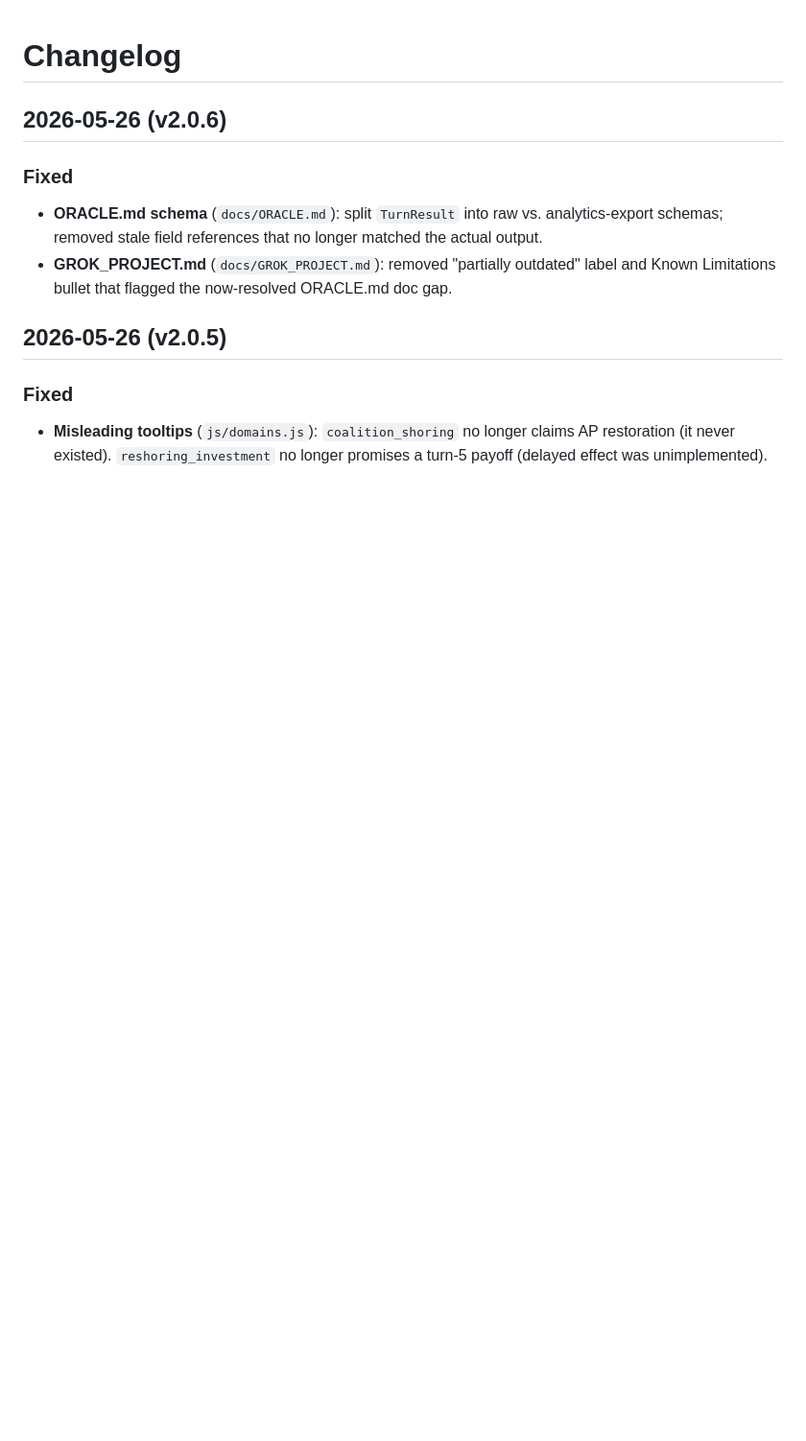
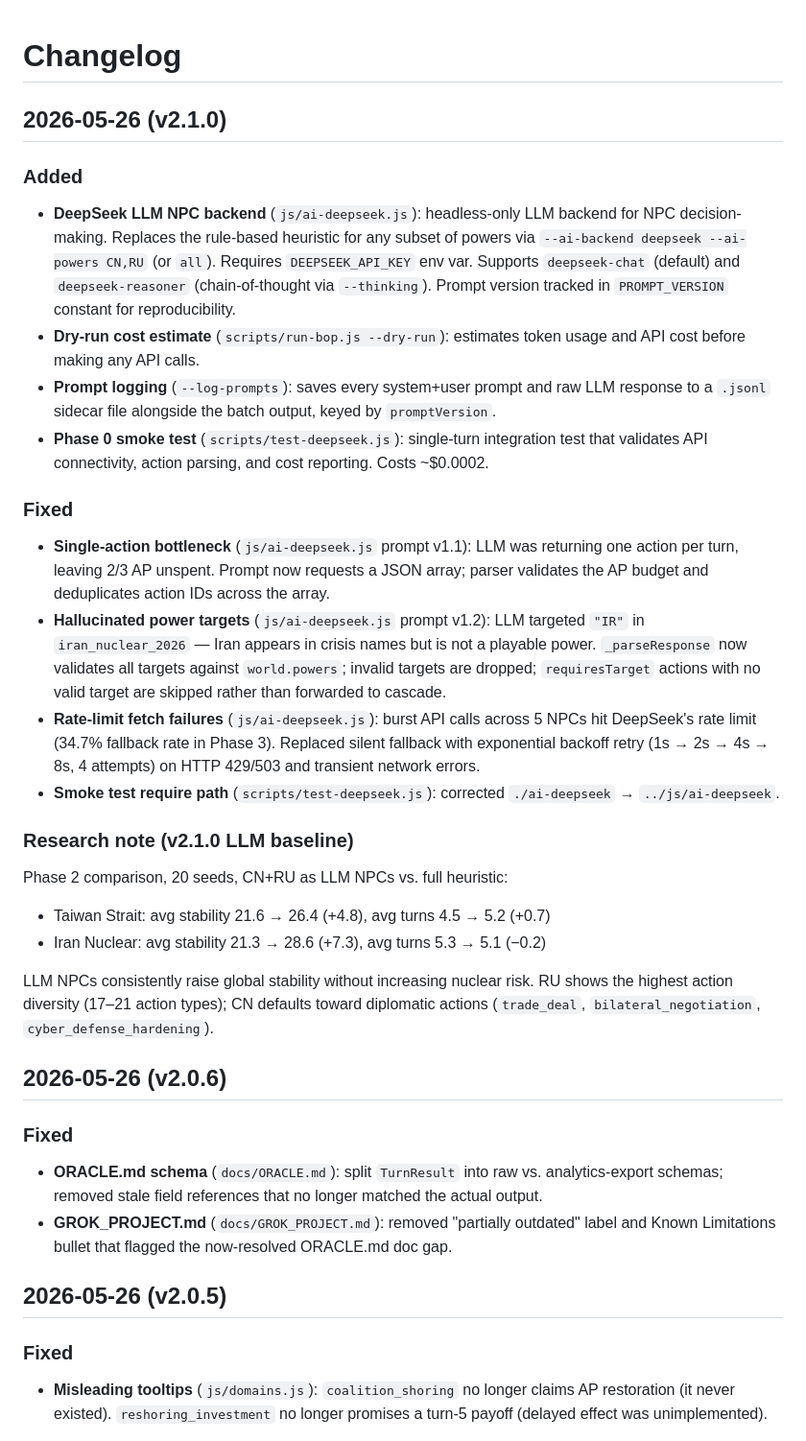
Before and after one commit to chokmah-me/BoP2026, a Markdown page: CHANGELOG.md, the part around the change. Shown at 96% size. Drawn GitHub-style; blank space fills up the shorter version.

```diff
--- a/CHANGELOG.md
+++ b/CHANGELOG.md
@@ -1,4 +1,44 @@
 # Changelog
+
+## 2026-05-26 (v2.1.0)
+
+### Added
+- **DeepSeek LLM NPC backend** (`js/ai-deepseek.js`): headless-only LLM backend for NPC
+  decision-making. Replaces the rule-based heuristic for any subset of powers via
+  `--ai-backend deepseek --ai-powers CN,RU` (or `all`). Requires `DEEPSEEK_API_KEY` env var.
+  Supports `deepseek-chat` (default) and `deepseek-reasoner` (chain-of-thought via
+  `--thinking`). Prompt version tracked in `PROMPT_VERSION` constant for reproducibility.
+- **Dry-run cost estimate** (`scripts/run-bop.js --dry-run`): estimates token usage and
+  API cost before making any API calls.
+- **Prompt logging** (`--log-prompts`): saves every system+user prompt and raw LLM response
+  to a `.jsonl` sidecar file alongside the batch output, keyed by `promptVersion`.
+- **Phase 0 smoke test** (`scripts/test-deepseek.js`): single-turn integration test that
+  validates API connectivity, action parsing, and cost reporting. Costs ~$0.0002.
+
+### Fixed
+- **Single-action bottleneck** (`js/ai-deepseek.js` prompt v1.1): LLM was returning one
+  action per turn, leaving 2/3 AP unspent. Prompt now requests a JSON array; parser
+  validates the AP budget and deduplicates action IDs across the array.
+- **Hallucinated power targets** (`js/ai-deepseek.js` prompt v1.2): LLM targeted `"IR"`
+  in `iran_nuclear_2026` — Iran appears in crisis names but is not a playable power.
+  `_parseResponse` now validates all targets against `world.powers`; invalid targets are
+  dropped; `requiresTarget` actions with no valid target are skipped rather than forwarded
+  to cascade.
+- **Rate-limit fetch failures** (`js/ai-deepseek.js`): burst API calls across 5 NPCs hit
+  DeepSeek's rate limit (34.7% fallback rate in Phase 3). Replaced silent fallback with
+  exponential backoff retry (1s → 2s → 4s → 8s, 4 attempts) on HTTP 429/503 and transient
+  network errors.
+- **Smoke test require path** (`scripts/test-deepseek.js`): corrected
+  `./ai-deepseek` → `../js/ai-deepseek`.
+
+### Research note (v2.1.0 LLM baseline)
+Phase 2 comparison, 20 seeds, CN+RU as LLM NPCs vs. full heuristic:
+- Taiwan Strait: avg stability 21.6 → 26.4 (+4.8), avg turns 4.5 → 5.2 (+0.7)
+- Iran Nuclear: avg stability 21.3 → 28.6 (+7.3), avg turns 5.3 → 5.1 (−0.2)
+
+LLM NPCs consistently raise global stability without increasing nuclear risk.
+RU shows the highest action diversity (17–21 action types); CN defaults toward diplomatic
+actions (`trade_deal`, `bilateral_negotiation`, `cyber_defense_hardening`).
 
 ## 2026-05-26 (v2.0.6)
 
```
Also changed, not shown: README.md (+38 -0 lines).
